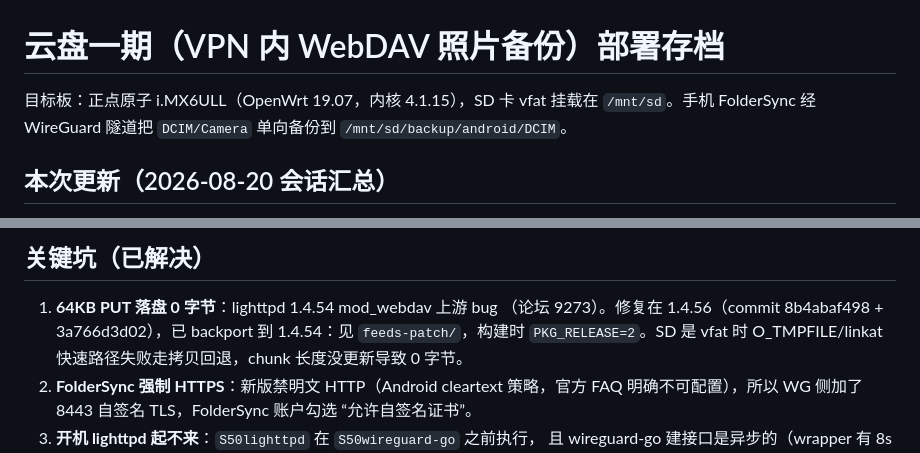
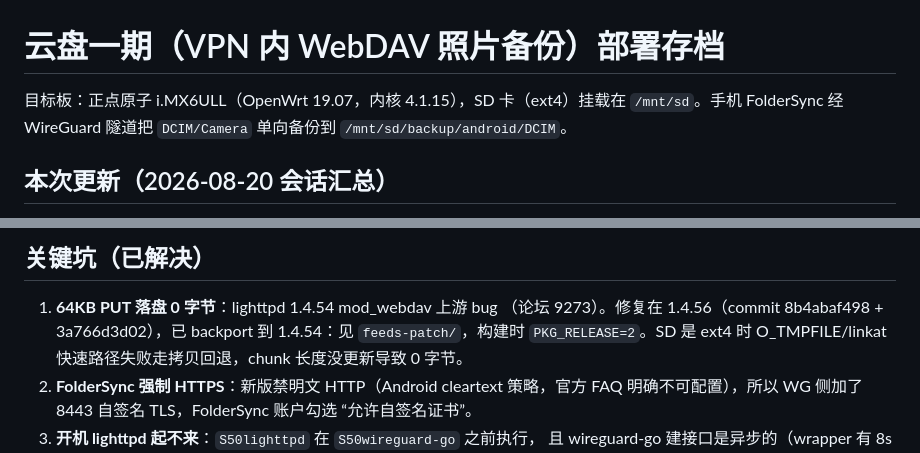
Before and after one commit to strangecoder007/openwrt-demo, a Markdown page: cloud-drive/README.md, 2 parts joined by grey strips. GitHub-like rendering.

Commit message:
docs(cloud-drive): SD 卡由 FAT32 转为 ext4（2026-08-22），更新存储说明

```diff
--- a/cloud-drive/README.md
+++ b/cloud-drive/README.md
@@ -1,6 +1,6 @@
 # 云盘一期（VPN 内 WebDAV 照片备份）部署存档
 
-目标板：正点原子 i.MX6ULL（OpenWrt 19.07，内核 4.1.15），SD 卡 vfat 挂载在
+目标板：正点原子 i.MX6ULL（OpenWrt 19.07，内核 4.1.15），SD 卡（ext4）挂载在
 `/mnt/sd`。手机 FolderSync 经 WireGuard 隧道把 `DCIM/Camera` 单向备份到
 `/mnt/sd/backup/android/DCIM`。
 
@@ -67,7 +67,7 @@
 
 1. **64KB PUT 落盘 0 字节**：lighttpd 1.4.54 mod_webdav 上游 bug
    （论坛 9273）。修复在 1.4.56（commit 8b4abaf498 + 3a766d3d02），已 backport
-   到 1.4.54：见 `feeds-patch/`，构建时 `PKG_RELEASE=2`。SD 是 vfat 时
+    到 1.4.54：见 `feeds-patch/`，构建时 `PKG_RELEASE=2`。SD 是 ext4 时
    O_TMPFILE/linkat 快速路径失败走拷贝回退，chunk 长度没更新导致 0 字节。
 2. **FolderSync 强制 HTTPS**：新版禁明文 HTTP（Android cleartext 策略，官方 FAQ
    明确不可配置），所以 WG 侧加了 8443 自签名 TLS，FolderSync 账户勾选
```
Also changed, not shown: cloud-drive/PROGRESS.md (+3 -3 lines).
